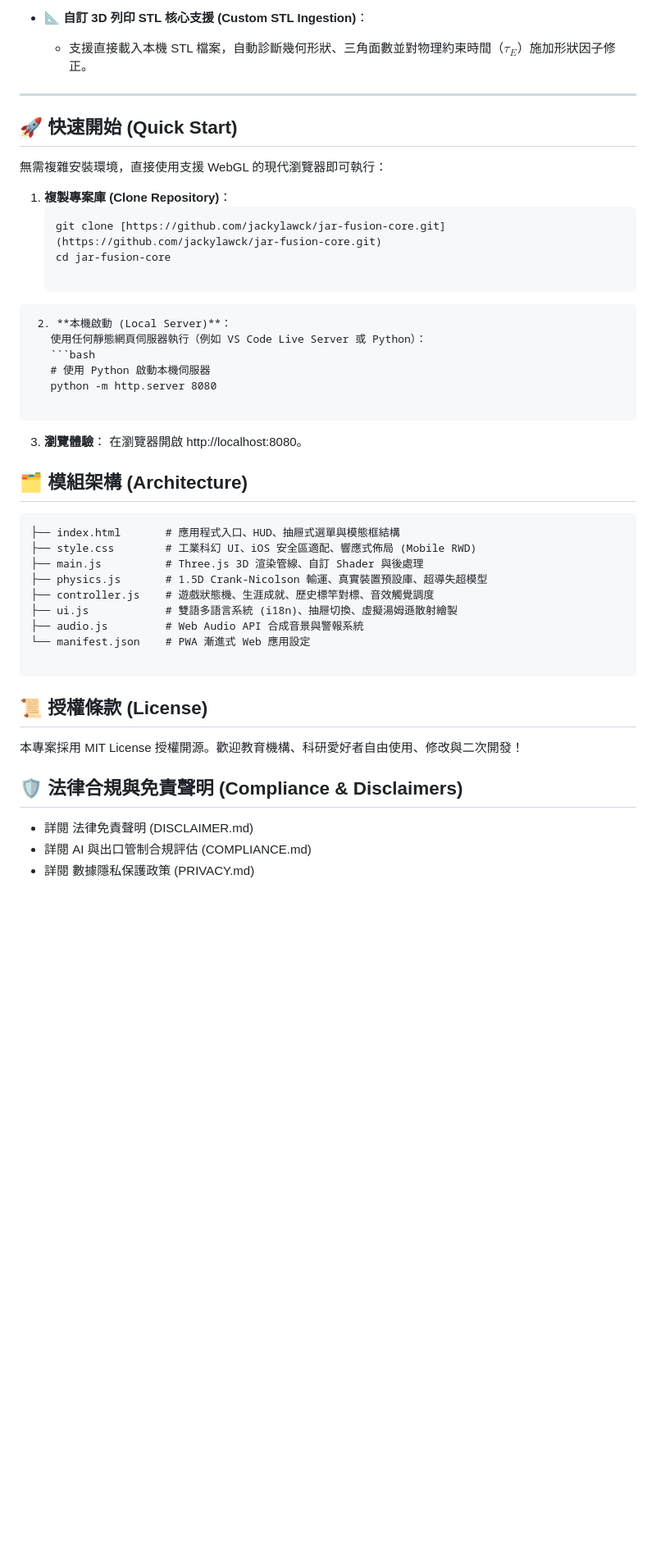
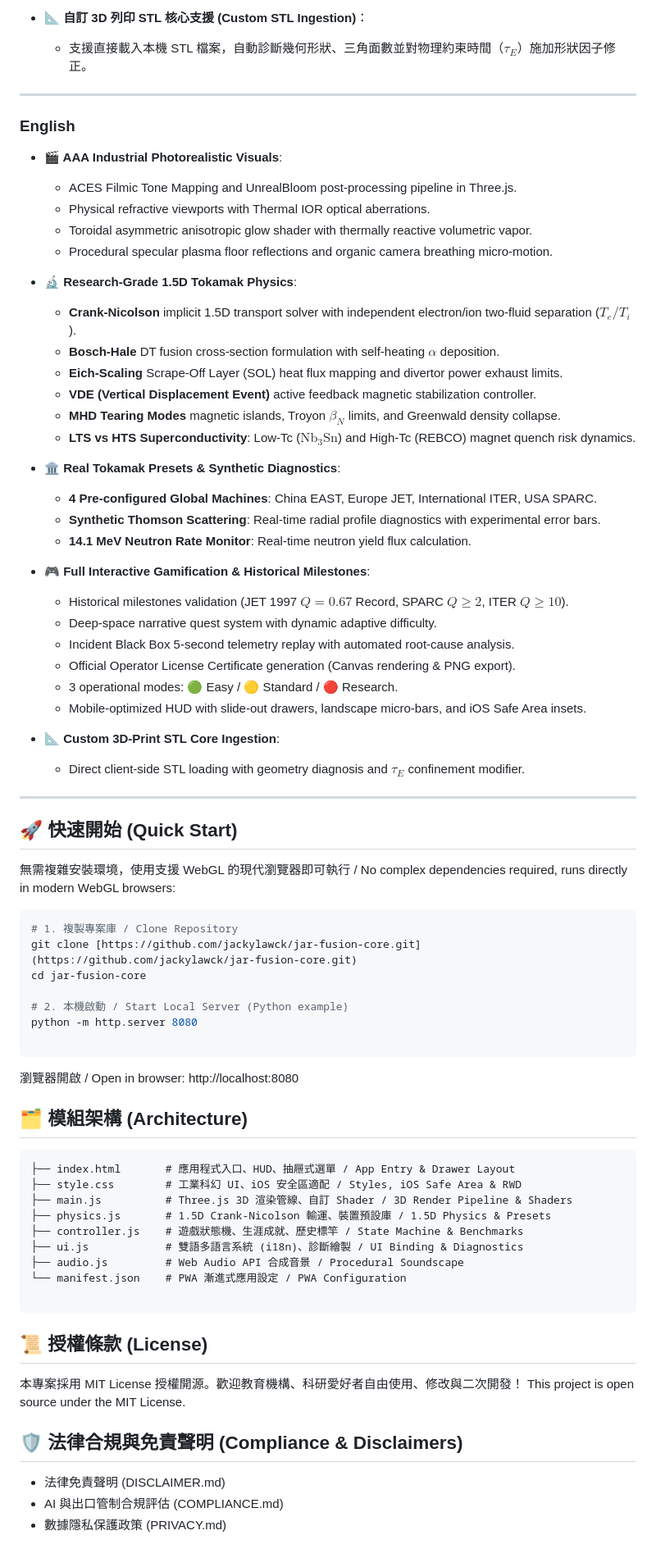
Before and after one commit to jackylawck/jar-fusion-core, a Markdown page: README.md, the part around one of its changes. Shown at 82% size. GitHub-like rendering; blank space fills up the shorter version.

Commit message:
更新 README.md

````diff
--- a/README.md
+++ b/README.md
@@ -51,40 +52,69 @@ This project is a non-commercial, personal endeavor created to spend quality, in
 
 ---
 
+### English
+* **🎬 AAA Industrial Photorealistic Visuals**:
+  * ACES Filmic Tone Mapping and UnrealBloom post-processing pipeline in Three.js.
+  * Physical refractive viewports with Thermal IOR optical aberrations.
+  * Toroidal asymmetric anisotropic glow shader with thermally reactive volumetric vapor.
+  * Procedural specular plasma floor reflections and organic camera breathing micro-motion.
+
+* **🔬 Research-Grade 1.5D Tokamak Physics**:
+  * **Crank-Nicolson** implicit 1.5D transport solver with independent electron/ion two-fluid separation ($T_e / T_i$).
+  * **Bosch-Hale** DT fusion cross-section formulation with self-heating $\alpha$ deposition.
+  * **Eich-Scaling** Scrape-Off Layer (SOL) heat flux mapping and divertor power exhaust limits.
+  * **VDE (Vertical Displacement Event)** active feedback magnetic stabilization controller.
+  * **MHD Tearing Modes** magnetic islands, Troyon $\beta_N$ limits, and Greenwald density collapse.
+  * **LTS vs HTS Superconductivity**: Low-Tc ($\text{Nb}_3\text{Sn}$) and High-Tc (REBCO) magnet quench risk dynamics.
+
+* **🏛️ Real Tokamak Presets & Synthetic Diagnostics**:
+  * **4 Pre-configured Global Machines**: China EAST, Europe JET, International ITER, USA SPARC.
+  * **Synthetic Thomson Scattering**: Real-time radial profile diagnostics with experimental error bars.
+  * **14.1 MeV Neutron Rate Monitor**: Real-time neutron yield flux calculation.
+
+* **🎮 Full Interactive Gamification & Historical Milestones**:
+  * Historical milestones validation (JET 1997 $Q=0.67$ Record, SPARC $Q\ge 2$, ITER $Q\ge 10$).
+  * Deep-space narrative quest system with dynamic adaptive difficulty.
+  * Incident Black Box 5-second telemetry replay with automated root-cause analysis.
+  * Official Operator License Certificate generation (Canvas rendering & PNG export).
+  * 3 operational modes: 🟢 Easy / 🟡 Standard / 🔴 Research.
+  * Mobile-optimized HUD with slide-out drawers, landscape micro-bars, and iOS Safe Area insets.
+
+* **📐 Custom 3D-Print STL Core Ingestion**:
+  * Direct client-side STL loading with geometry diagnosis and $\tau_E$ confinement modifier.
+
+---
+
 ## 🚀 快速開始 (Quick Start)
 
-無需複雜安裝環境，直接使用支援 WebGL 的現代瀏覽器即可執行：
+無需複雜安裝環境，使用支援 WebGL 的現代瀏覽器即可執行 / No complex dependencies required, runs directly in modern WebGL browsers:
 
-1. **複製專案庫 (Clone Repository)**：
-   ```bash
-   git clone [https://github.com/jackylawck/jar-fusion-core.git](https://github.com/jackylawck/jar-fusion-core.git)
-   cd jar-fusion-core
+```bash
+# 1. 複製專案庫 / Clone Repository
+git clone [https://github.com/jackylawck/jar-fusion-core.git](https://github.com/jackylawck/jar-fusion-core.git)
+cd jar-fusion-core
+
+# 2. 本機啟動 / Start Local Server (Python example)
+python -m http.server 8080
 
 ```
- 2. **本機啟動 (Local Server)**：
-   使用任何靜態網頁伺服器執行（例如 VS Code Live Server 或 Python）：
-   ```bash
-   # 使用 Python 啟動本機伺服器
-   python -m http.server 8080
-
-   ```
- 3. **瀏覽體驗**：
-   在瀏覽器開啟 http://localhost:8080。
+瀏覽器開啟 / Open in browser: http://localhost:8080
 ## 🗂️ 模組架構 (Architecture)
 ```text
-├── index.html       # 應用程式入口、HUD、抽屜式選單與模態框結構
-├── style.css        # 工業科幻 UI、iOS 安全區適配、響應式佈局 (Mobile RWD)
-├── main.js          # Three.js 3D 渲染管線、自訂 Shader 與後處理
-├── physics.js       # 1.5D Crank-Nicolson 輸運、真實裝置預設庫、超導失超模型
-├── controller.js    # 遊戲狀態機、生涯成就、歷史標竿對標、音效觸覺調度
-├── ui.js            # 雙語多語言系統 (i18n)、抽屜切換、虛擬湯姆遜散射繪製
-├── audio.js         # Web Audio API 合成音景與警報系統
-└── manifest.json    # PWA 漸進式 Web 應用設定
+├── index.html       # 應用程式入口、HUD、抽屜式選單 / App Entry & Drawer Layout
+├── style.css        # 工業科幻 UI、iOS 安全區適配 / Styles, iOS Safe Area & RWD
+├── main.js          # Three.js 3D 渲染管線、自訂 Shader / 3D Render Pipeline & Shaders
+├── physics.js       # 1.5D Crank-Nicolson 輸運、裝置預設庫 / 1.5D Physics & Presets
+├── controller.js    # 遊戲狀態機、生涯成就、歷史標竿 / State Machine & Benchmarks
+├── ui.js            # 雙語多語言系統 (i18n)、診斷繪製 / UI Binding & Diagnostics
+├── audio.js         # Web Audio API 合成音景 / Procedural Soundscape
+└── manifest.json    # PWA 漸進式應用設定 / PWA Configuration
 
 ```
 ## 📜 授權條款 (License)
 本專案採用 MIT License 授權開源。歡迎教育機構、科研愛好者自由使用、修改與二次開發！
+This project is open source under the MIT License.
 ## 🛡️ 法律合規與免責聲明 (Compliance & Disclaimers)
- * 詳閱 法律免責聲明 (DISCLAIMER.md)
- * 詳閱 AI 與出口管制合規評估 (COMPLIANCE.md)
- * 詳閱 數據隱私保護政策 (PRIVACY.md)
+ * 法律免責聲明 (DISCLAIMER.md)
+ * AI 與出口管制合規評估 (COMPLIANCE.md)
+ * 數據隱私保護政策 (PRIVACY.md)
````
Also changed, not shown: other parts of README.md (+1 -0 lines).
